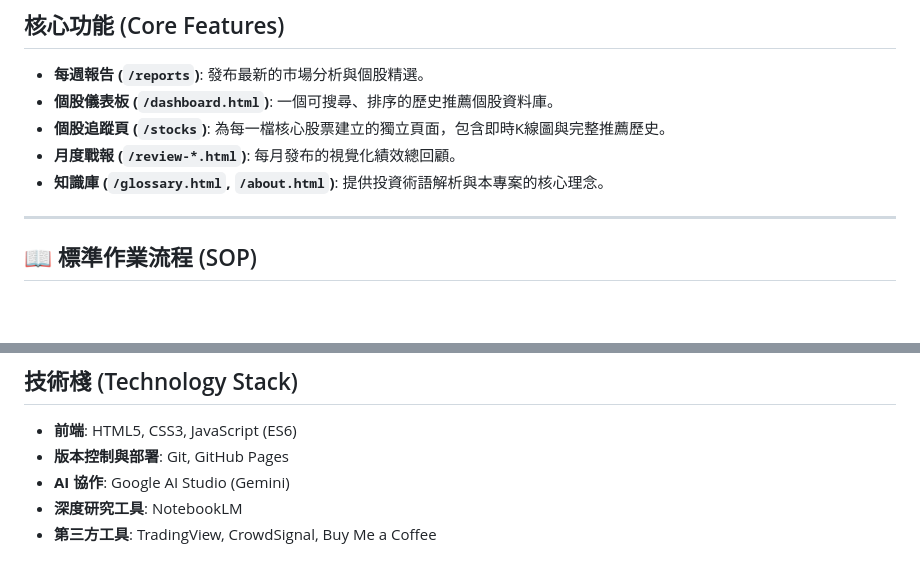
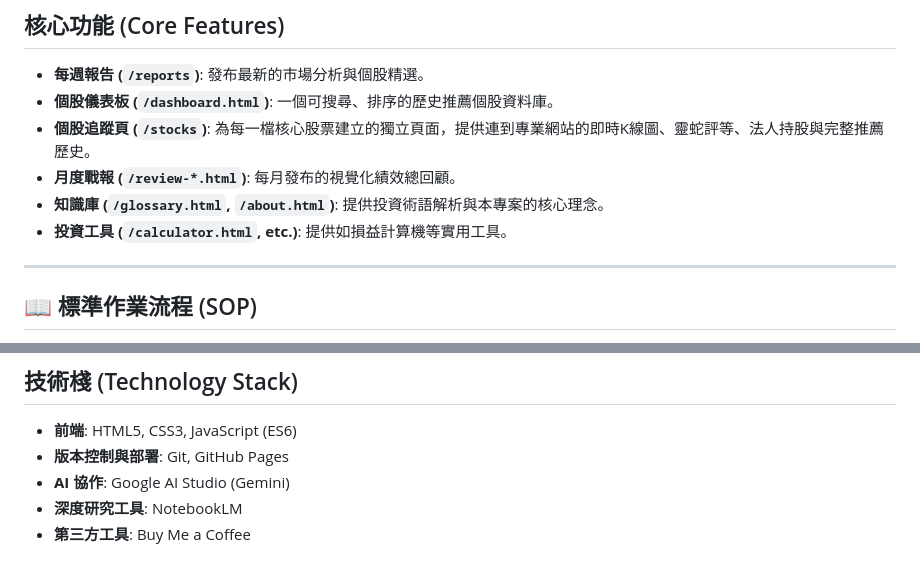
Before and after one commit to SnakeLee72/SnakeStock, a Markdown page: README.md, 2 parts joined by grey strips. Rendered like a GitHub page; blank space fills up the shorter version.

```diff
--- a/README.md
+++ b/README.md
@@ -12,9 +12,10 @@
 
 * **每週報告 (`/reports`)**: 發布最新的市場分析與個股精選。
 * **個股儀表板 (`/dashboard.html`)**: 一個可搜尋、排序的歷史推薦個股資料庫。
-* **個股追蹤頁 (`/stocks`)**: 為每一檔核心股票建立的獨立頁面，包含即時K線圖與完整推薦歷史。
+* **個股追蹤頁 (`/stocks`)**: 為每一檔核心股票建立的獨立頁面，提供連到專業網站的即時K線圖、靈蛇評等、法人持股與完整推薦歷史。
 * **月度戰報 (`/review-*.html`)**: 每月發布的視覺化績效總回顧。
 * **知識庫 (`/glossary.html`, `/about.html`)**: 提供投資術語解析與本專案的核心理念。
+* **投資工具 (`/calculator.html`, etc.)**: 提供如損益計算機等實用工具。
 
 ---
 
@@ -67,4 +68,4 @@
 * **版本控制與部署**: Git, GitHub Pages
 * **AI 協作**: Google AI Studio (Gemini)
 * **深度研究工具**: NotebookLM
-* **第三方工具**: TradingView, CrowdSignal, Buy Me a Coffee
+* **第三方工具**: Buy Me a Coffee
```
